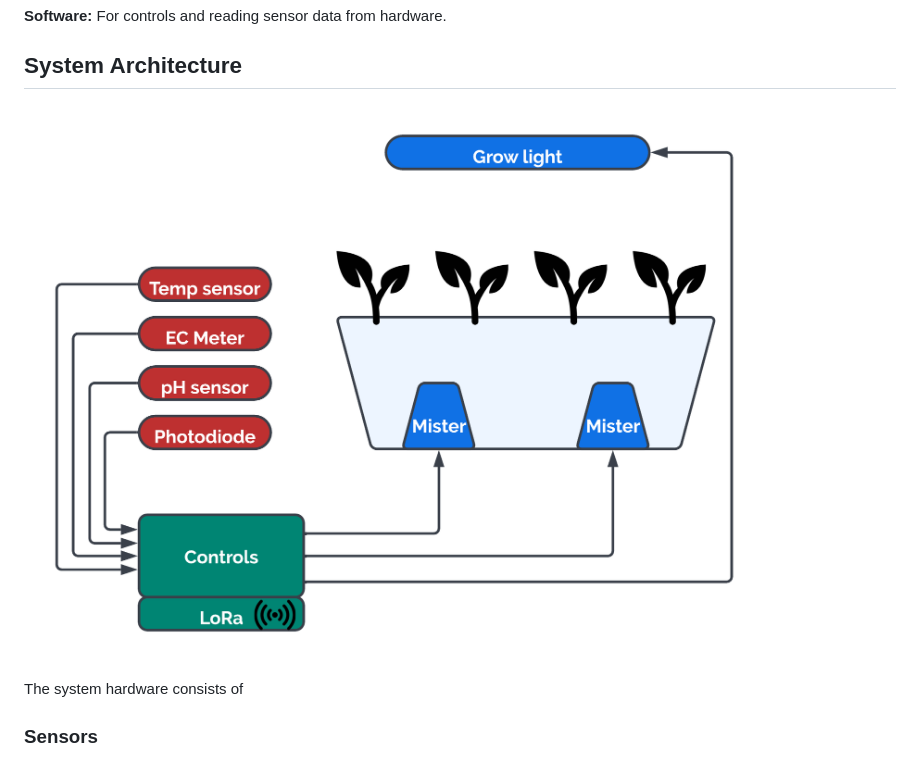
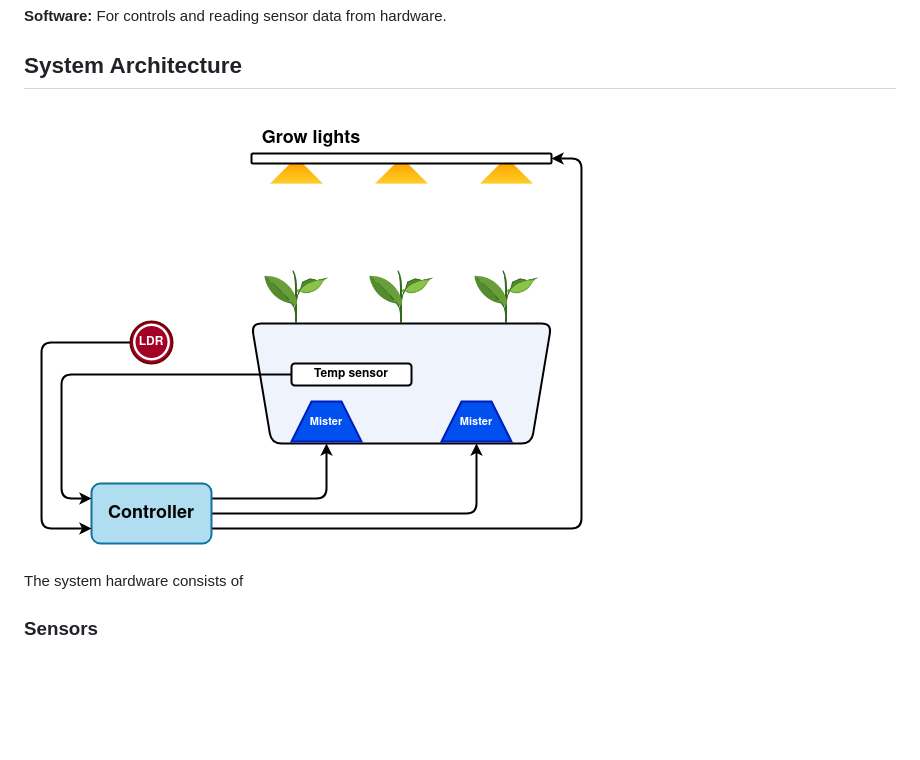
Before and after one commit to MRo47/MistyGro, a Markdown page: README.md, the part around the change. Rendered like a GitHub page; pictures changed too: Images/diagrams/MistyGroBlock.png (added), Images/diagrams/mistygro_block.png (deleted); blank space fills up the shorter version.

Commit message:
updated block diag

```diff
--- a/README.md
+++ b/README.md
@@ -20,7 +20,7 @@ C++ API documentation in arduino platform for the ESP32 controller can be found
 
 ## System Architecture
 
-![block diagram](Images/diagrams/mistygro_block.png)
+![block diagram](Images/diagrams/MistyGroBlock.png)
 
 The system hardware consists of
 
```
Also changed, not shown: 1 other file.
